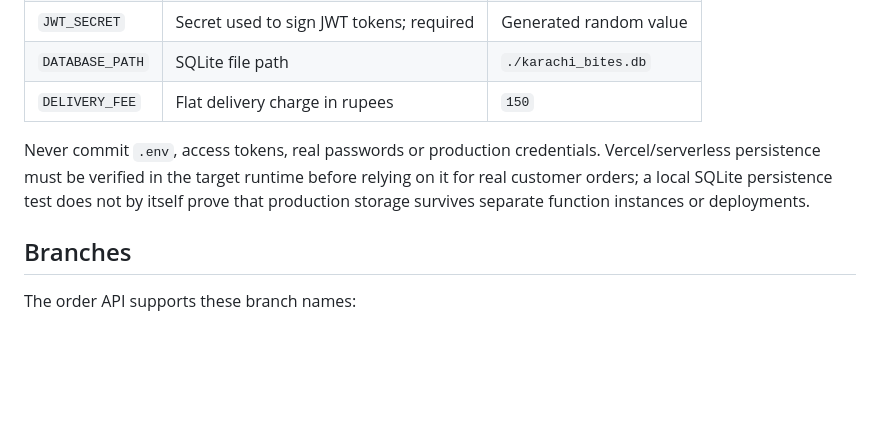
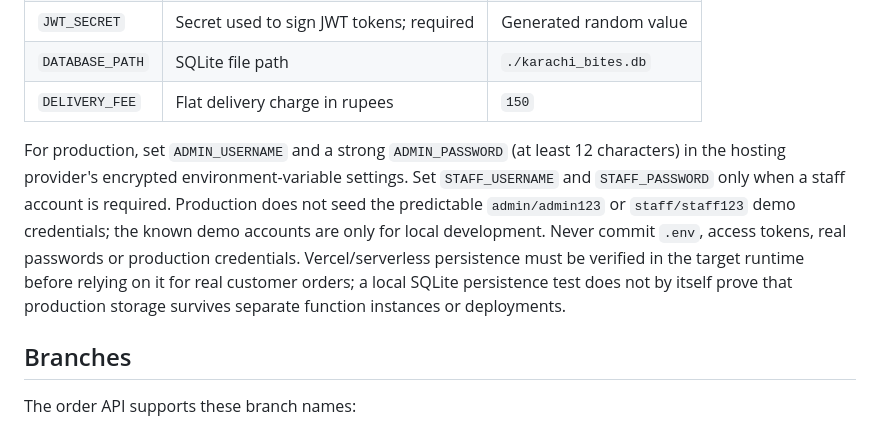
Before and after one commit to exnesssjaffri-sketch/Karachi-bites, a Markdown page: README.md, the part around the change. GitHub-like rendering; blank space fills up the shorter version.

Commit message:
document production admin credential setup

```diff
--- a/README.md
+++ b/README.md
@@ -54,7 +54,7 @@ The server creates the SQLite schema and seeds the sample menu, supported branch
 | `DATABASE_PATH` | SQLite file path | `./karachi_bites.db` |
 | `DELIVERY_FEE` | Flat delivery charge in rupees | `150` |
 
-Never commit `.env`, access tokens, real passwords or production credentials. Vercel/serverless persistence must be verified in the target runtime before relying on it for real customer orders; a local SQLite persistence test does not by itself prove that production storage survives separate function instances or deployments.
+For production, set `ADMIN_USERNAME` and a strong `ADMIN_PASSWORD` (at least 12 characters) in the hosting provider's encrypted environment-variable settings. Set `STAFF_USERNAME` and `STAFF_PASSWORD` only when a staff account is required. Production does not seed the predictable `admin/admin123` or `staff/staff123` demo credentials; the known demo accounts are only for local development. Never commit `.env`, access tokens, real passwords or production credentials. Vercel/serverless persistence must be verified in the target runtime before relying on it for real customer orders; a local SQLite persistence test does not by itself prove that production storage survives separate function instances or deployments.
 
 ## Branches
 
```
